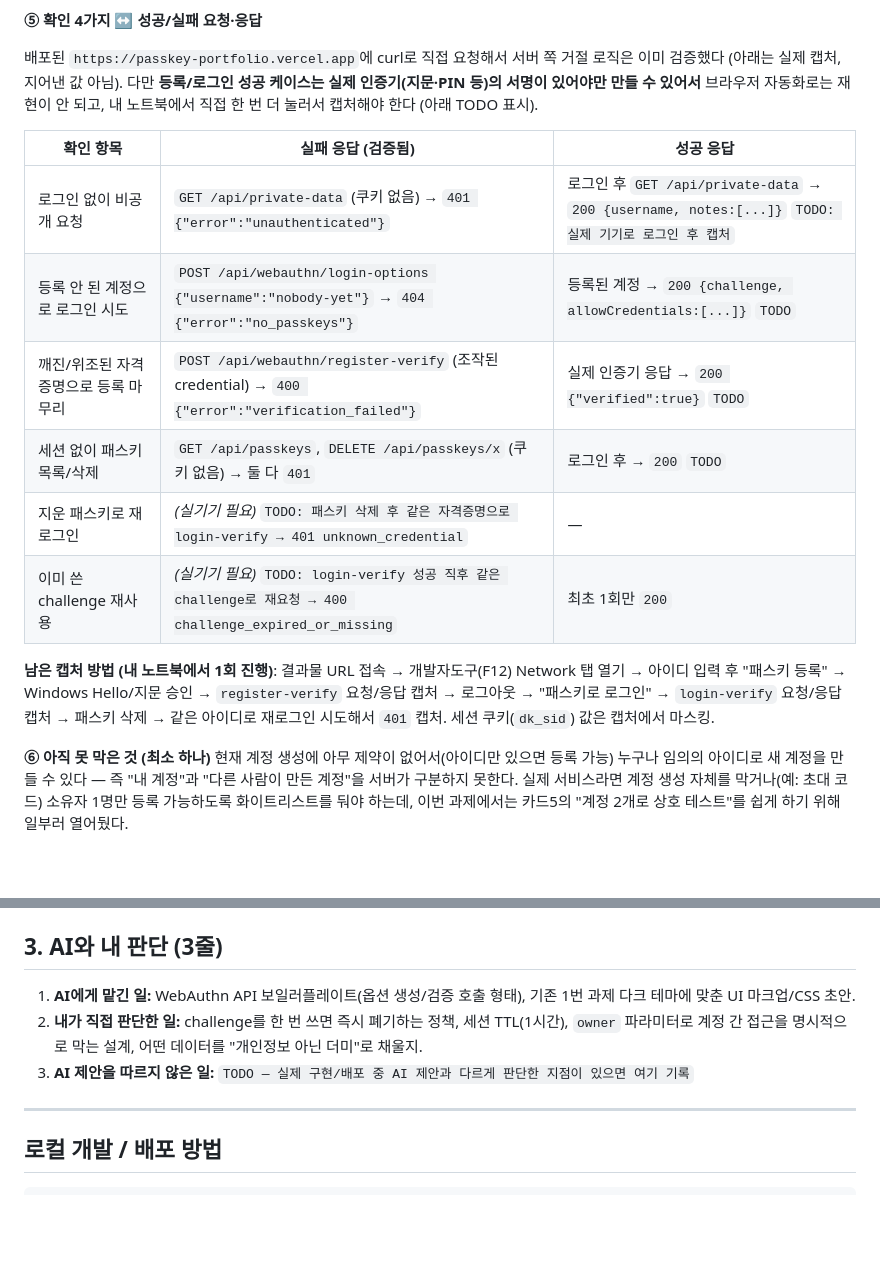
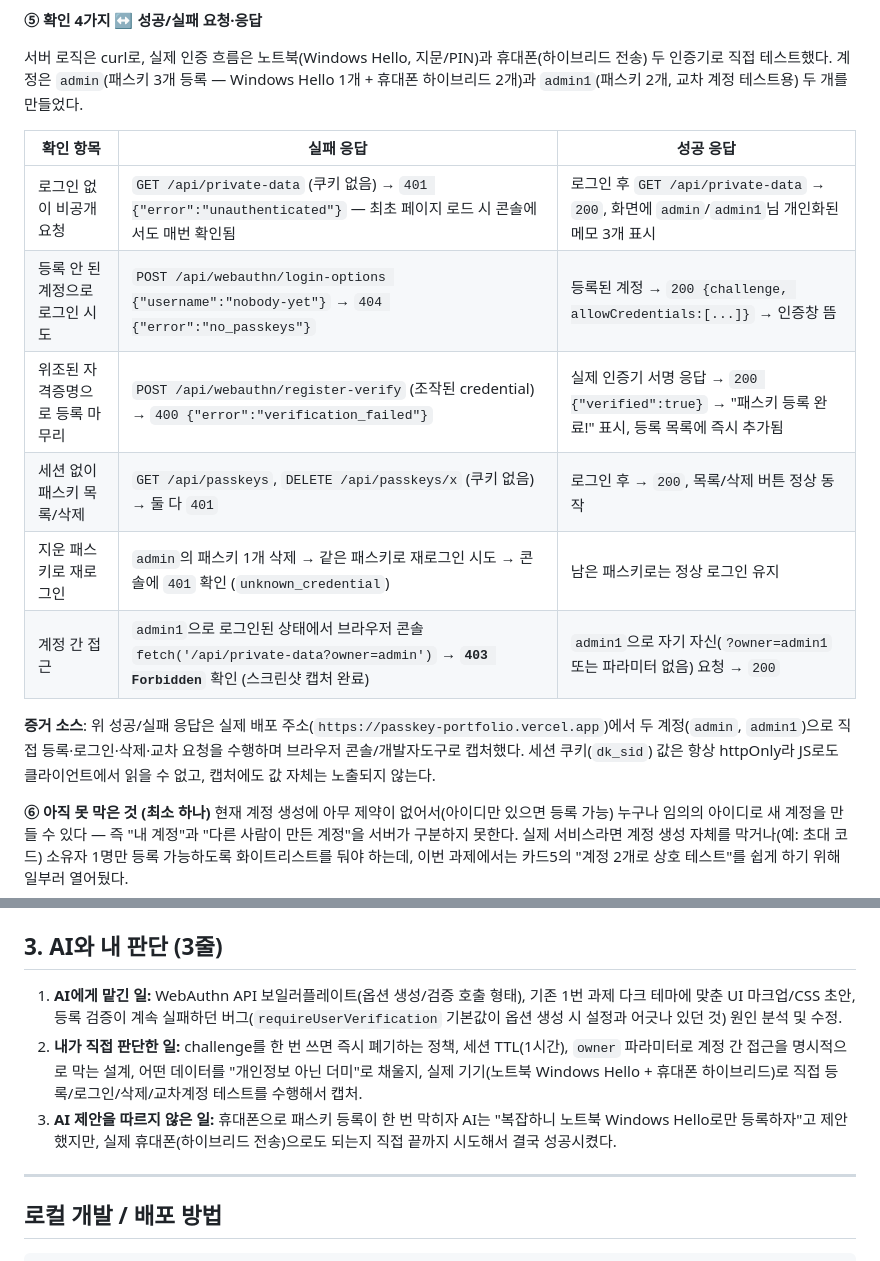
Before and after one commit to shk12170-dev/passkey-portfolio, a Markdown page: README.md, 2 parts joined by grey strips. GitHub-like rendering; blank space fills up the shorter version.

Commit message:
Record real end-to-end test evidence for cards 1-5
Registration/login tested on a real laptop (Windows Hello) and phone
(hybrid transport) across two accounts (admin, admin1); cross-account
403 on /api/private-data?owner= confirmed via browser console.

Co-Authored-By: Claude Sonnet 5 <noreply@anthropic.com>

```diff
--- a/README.md
+++ b/README.md
@@ -28,18 +28,18 @@ WebAuthn 저수준 스펙(CBOR/COSE 파싱, attestation 검증, 서명 검증)
 
 **⑤ 확인 4가지 ↔ 성공/실패 요청·응답**
 
-배포된 `https://passkey-portfolio.vercel.app`에 curl로 직접 요청해서 서버 쪽 거절 로직은 이미 검증했다 (아래는 실제 캡처, 지어낸 값 아님). 다만 **등록/로그인 성공 케이스는 실제 인증기(지문·PIN 등)의 서명이 있어야만 만들 수 있어서** 브라우저 자동화로는 재현이 안 되고, 내 노트북에서 직접 한 번 더 눌러서 캡처해야 한다 (아래 TODO 표시).
+서버 로직은 curl로, 실제 인증 흐름은 노트북(Windows Hello, 지문/PIN)과 휴대폰(하이브리드 전송) 두 인증기로 직접 테스트했다. 계정은 `admin`(패스키 3개 등록 — Windows Hello 1개 + 휴대폰 하이브리드 2개)과 `admin1`(패스키 2개, 교차 계정 테스트용) 두 개를 만들었다.
 
-| 확인 항목 | 실패 응답 (검증됨) | 성공 응답 |
+| 확인 항목 | 실패 응답 | 성공 응답 |
 |---|---|---|
-| 로그인 없이 비공개 요청 | `GET /api/private-data` (쿠키 없음) → `401 {"error":"unauthenticated"}` | 로그인 후 `GET /api/private-data` → `200 {username, notes:[...]}` `TODO: 실제 기기로 로그인 후 캡처` |
-| 등록 안 된 계정으로 로그인 시도 | `POST /api/webauthn/login-options {"username":"nobody-yet"}` → `404 {"error":"no_passkeys"}` | 등록된 계정 → `200 {challenge, allowCredentials:[...]}` `TODO` |
-| 깨진/위조된 자격증명으로 등록 마무리 | `POST /api/webauthn/register-verify` (조작된 credential) → `400 {"error":"verification_failed"}` | 실제 인증기 응답 → `200 {"verified":true}` `TODO` |
-| 세션 없이 패스키 목록/삭제 | `GET /api/passkeys`, `DELETE /api/passkeys/x` (쿠키 없음) → 둘 다 `401` | 로그인 후 → `200` `TODO` |
-| 지운 패스키로 재로그인 | *(실기기 필요)* `TODO: 패스키 삭제 후 같은 자격증명으로 login-verify → 401 unknown_credential` | — |
-| 이미 쓴 challenge 재사용 | *(실기기 필요)* `TODO: login-verify 성공 직후 같은 challenge로 재요청 → 400 challenge_expired_or_missing` | 최초 1회만 `200` |
+| 로그인 없이 비공개 요청 | `GET /api/private-data` (쿠키 없음) → `401 {"error":"unauthenticated"}` — 최초 페이지 로드 시 콘솔에서도 매번 확인됨 | 로그인 후 `GET /api/private-data` → `200`, 화면에 `admin`/`admin1`님 개인화된 메모 3개 표시 |
+| 등록 안 된 계정으로 로그인 시도 | `POST /api/webauthn/login-options {"username":"nobody-yet"}` → `404 {"error":"no_passkeys"}` | 등록된 계정 → `200 {challenge, allowCredentials:[...]}` → 인증창 뜸 |
+| 위조된 자격증명으로 등록 마무리 | `POST /api/webauthn/register-verify` (조작된 credential) → `400 {"error":"verification_failed"}` | 실제 인증기 서명 응답 → `200 {"verified":true}` → "패스키 등록 완료!" 표시, 등록 목록에 즉시 추가됨 |
+| 세션 없이 패스키 목록/삭제 | `GET /api/passkeys`, `DELETE /api/passkeys/x` (쿠키 없음) → 둘 다 `401` | 로그인 후 → `200`, 목록/삭제 버튼 정상 동작 |
+| 지운 패스키로 재로그인 | `admin`의 패스키 1개 삭제 → 같은 패스키로 재로그인 시도 → 콘솔에 `401` 확인 (`unknown_credential`) | 남은 패스키로는 정상 로그인 유지 |
+| 계정 간 접근 | `admin1`으로 로그인된 상태에서 브라우저 콘솔 `fetch('/api/private-data?owner=admin')` → **`403 Forbidden`** 확인 (스크린샷 캡처 완료) | `admin1`으로 자기 자신(`?owner=admin1` 또는 파라미터 없음) 요청 → `200` |
 
-**남은 캡처 방법 (내 노트북에서 1회 진행)**: 결과물 URL 접속 → 개발자도구(F12) Network 탭 열기 → 아이디 입력 후 "패스키 등록" → Windows Hello/지문 승인 → `register-verify` 요청/응답 캡처 → 로그아웃 → "패스키로 로그인" → `login-verify` 요청/응답 캡처 → 패스키 삭제 → 같은 아이디로 재로그인 시도해서 `401` 캡처. 세션 쿠키(`dk_sid`) 값은 캡처에서 마스킹.
+**증거 소스**: 위 성공/실패 응답은 실제 배포 주소(`https://passkey-portfolio.vercel.app`)에서 두 계정(`admin`, `admin1`)으로 직접 등록·로그인·삭제·교차 요청을 수행하며 브라우저 콘솔/개발자도구로 캡처했다. 세션 쿠키(`dk_sid`) 값은 항상 httpOnly라 JS로도 클라이언트에서 읽을 수 없고, 캡처에도 값 자체는 노출되지 않는다.
 
 **⑥ 아직 못 막은 것 (최소 하나)**
 현재 계정 생성에 아무 제약이 없어서(아이디만 있으면 등록 가능) 누구나 임의의 아이디로 새 계정을 만들 수 있다 — 즉 "내 계정"과 "다른 사람이 만든 계정"을 서버가 구분하지 못한다. 실제 서비스라면 계정 생성 자체를 막거나(예: 초대 코드) 소유자 1명만 등록 가능하도록 화이트리스트를 둬야 하는데, 이번 과제에서는 카드5의 "계정 2개로 상호 테스트"를 쉽게 하기 위해 일부러 열어뒀다.
@@ -52,9 +52,9 @@ WebAuthn 저수준 스펙(CBOR/COSE 파싱, attestation 검증, 서명 검증)
 
 ## 3. AI와 내 판단 (3줄)
 
-1. **AI에게 맡긴 일:** WebAuthn API 보일러플레이트(옵션 생성/검증 호출 형태), 기존 1번 과제 다크 테마에 맞춘 UI 마크업/CSS 초안.
-2. **내가 직접 판단한 일:** challenge를 한 번 쓰면 즉시 폐기하는 정책, 세션 TTL(1시간), `owner` 파라미터로 계정 간 접근을 명시적으로 막는 설계, 어떤 데이터를 "개인정보 아닌 더미"로 채울지.
-3. **AI 제안을 따르지 않은 일:** `TODO — 실제 구현/배포 중 AI 제안과 다르게 판단한 지점이 있으면 여기 기록`
+1. **AI에게 맡긴 일:** WebAuthn API 보일러플레이트(옵션 생성/검증 호출 형태), 기존 1번 과제 다크 테마에 맞춘 UI 마크업/CSS 초안, 등록 검증이 계속 실패하던 버그(`requireUserVerification` 기본값이 옵션 생성 시 설정과 어긋나 있던 것) 원인 분석 및 수정.
+2. **내가 직접 판단한 일:** challenge를 한 번 쓰면 즉시 폐기하는 정책, 세션 TTL(1시간), `owner` 파라미터로 계정 간 접근을 명시적으로 막는 설계, 어떤 데이터를 "개인정보 아닌 더미"로 채울지, 실제 기기(노트북 Windows Hello + 휴대폰 하이브리드)로 직접 등록/로그인/삭제/교차계정 테스트를 수행해서 캡처.
+3. **AI 제안을 따르지 않은 일:** 휴대폰으로 패스키 등록이 한 번 막히자 AI는 "복잡하니 노트북 Windows Hello로만 등록하자"고 제안했지만, 실제 휴대폰(하이브리드 전송)으로도 되는지 직접 끝까지 시도해서 결국 성공시켰다.
 
 ---
 
```
